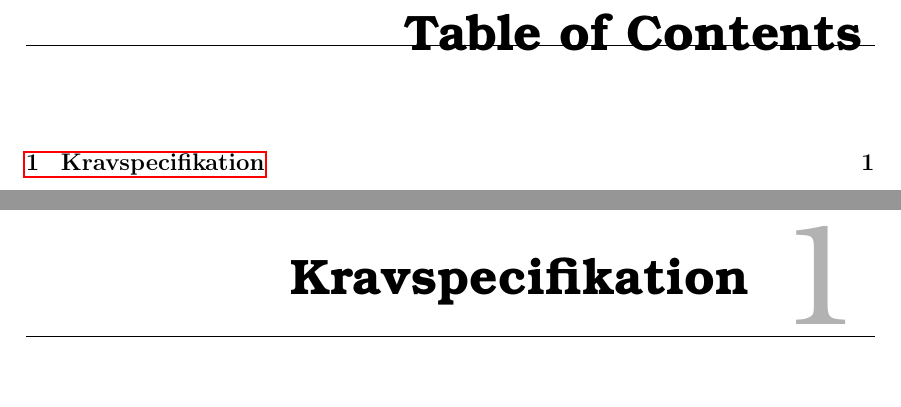
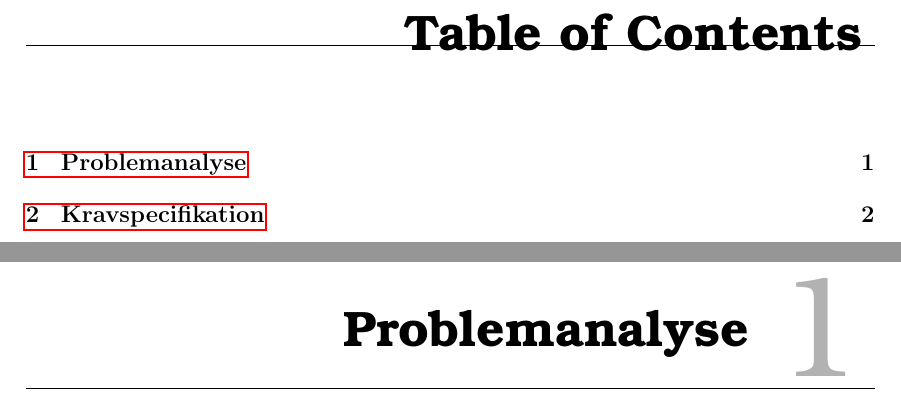
Before and after one commit to Henrik689/UCNG1P2, a LaTeX book (Rapport/rapport.tex): two parts of pages 5 and 7 of 21 before the commit and two parts of pages 5 and 7 of 22 after it, joined at a grey line, cut so that both start at the same text. Compiled offline with pdfLaTeX.

Commit message:
tilføjet problemanalyse dokument

```diff
--- a/Rapport/rapport.tex
+++ b/Rapport/rapport.tex
@@ -31,6 +31,8 @@
 
 %numbers the pages with Arabic numeral - starts from 1.
 \mainmatter
+\chapter{Problemanalyse}
+\input{contents/problemanalyse.tex}
 \chapter{Kravspecifikation}
 \input{contents/reqspec.tex}
 \chapter{Hardware}
```
Also changed, not shown: Rapport/contents/problemanalyse.tex (added).
